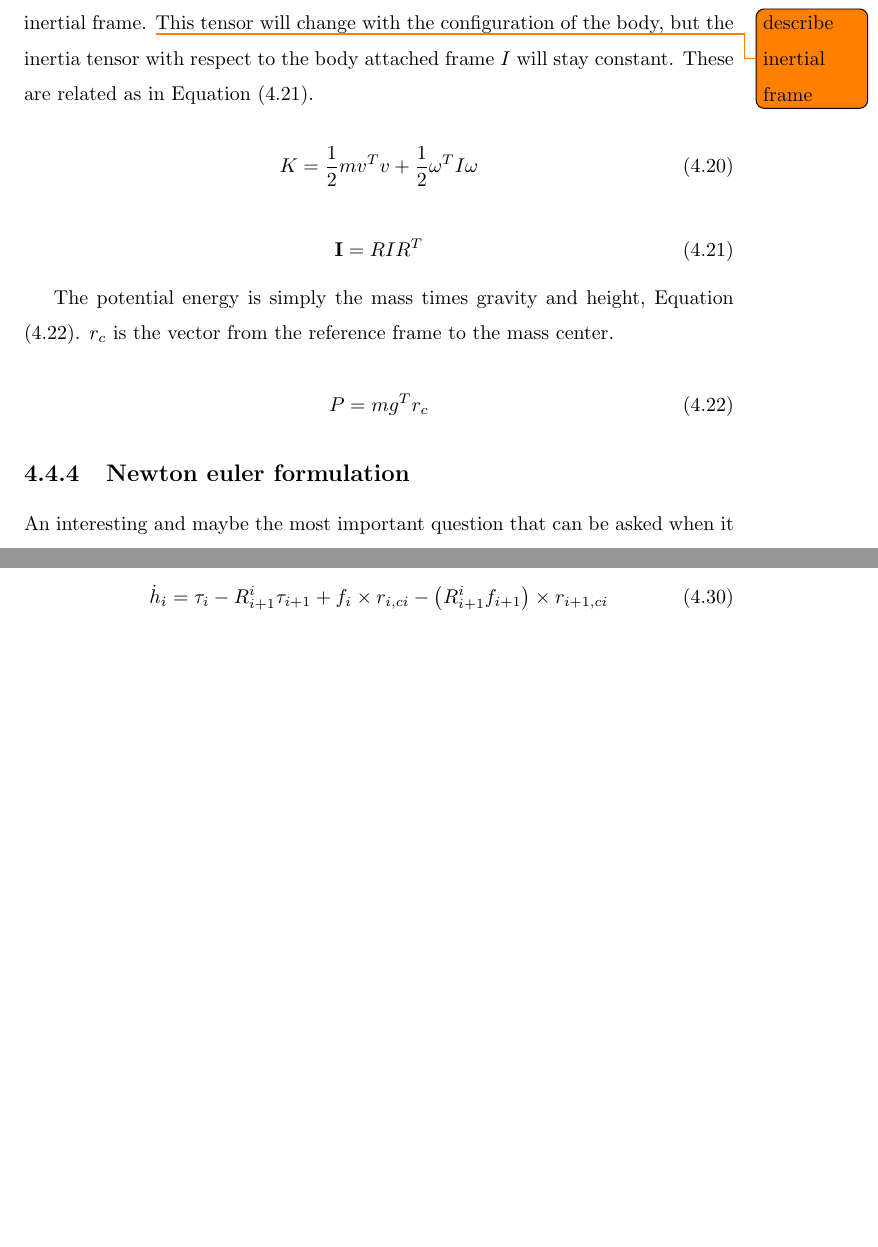
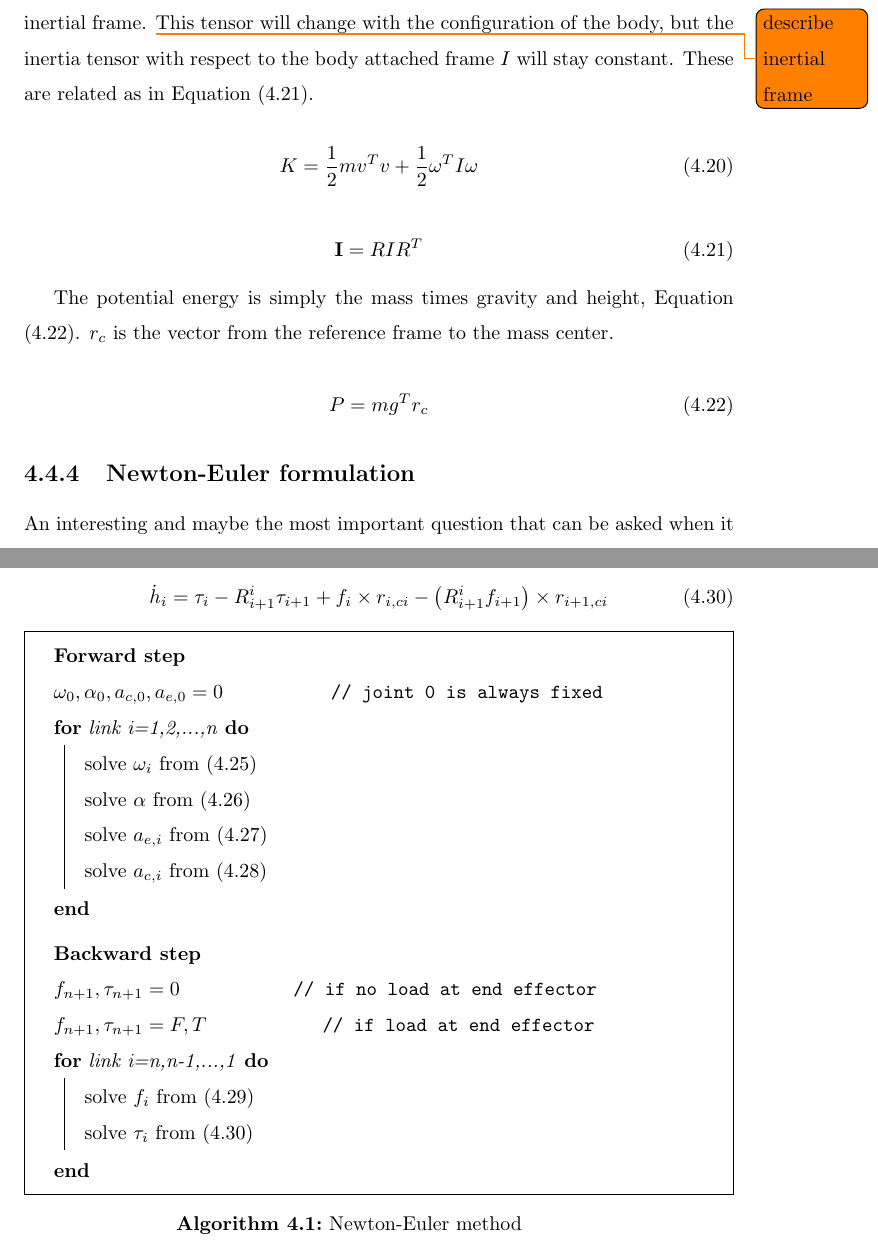
Before and after one commit to martinloland/project_thesis, a LaTeX thesis (main.tex, which reads snippet/newtonEuler.tex, tex/theory.tex): two parts of pages 21 and 23 of 32, joined at a grey line, cut so that both start at the same text, the shorter picture padded with empty space. Compiled offline with pdfLaTeX.

Commit message:
added pseudocode

```diff
--- /dev/null
+++ b/snippet/newtonEuler.tex
@@ -0,0 +1,21 @@
+\begin{algorithm}[H]
+\DontPrintSemicolon
+	\textbf{Forward step}\;
+	$\omega_0, \alpha_0, a_{c,0}, a_{e,0} = 0$  \tcp*[f]{joint 0 is always fixed}\;
+	 \For{link i=1,2,...,n}{
+		  solve $\omega_i$ from (\ref{omega})\;
+		  solve $\alpha$ from (\ref{alpha})\;
+		  solve $a_{e,i}$ from (\ref{a_end})\;
+		  solve $a_{c,i}$ from (\ref{a_center})\;
+	 }
+	 \BlankLine
+	\textbf{Backward step}\;
+	$f_{n+1}, \tau_{n+1} = 0$  \tcp*[f]{if no load at end effector}\;
+	$f_{n+1}, \tau_{n+1} = F, T$  \tcp*[f]{if load at end effector}\;
+	 \For{link i=n,n-1,...,1}{
+		  solve $f_i$ from (\ref{linear_equi})\;
+		  solve $\tau_i$ from (\ref{angular_equi})\;
+	 }
+
+ \caption{Newton-Euler method}\label{nefAlgo}
+\end{algorithm}
--- a/tex/theory.tex
+++ b/tex/theory.tex
@@ -294,7 +294,7 @@ P = mg^Tr_c
 
 
 
-\subsection{Newton euler formulation}
+\subsection{Newton-Euler formulation}
 
 An interesting and maybe the most important question that can be asked when it comes to dynamics for a robot is the following: What kind of torques on each link $\mathbf{\tau}(t)$ is needed to perform a particular movement $\mathbf{q}(t)$? Or put in another way, given the current position, velocity and acceleration $\mathbf{q}, \mathbf{\dot{q}}$ and $ \mathbf{\ddot{q}}$, what is the resulting torque $\mathbf{\tau}$? One method to solve this is with the \glsf{nef}. This method is especially relevant for computer calculations because of it's recursive nature. With reference to the generalized link $i$ in \figref{newtonEuler}, the  \gls{nef} will now be described in it's two steps, forward and backward recursion.
 
```
Also changed, not shown: mystyle.sty (+18 -12 lines), tex/theory.tex (4 more changed lines).
